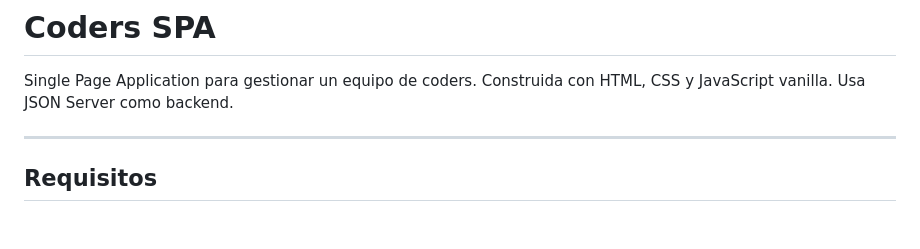
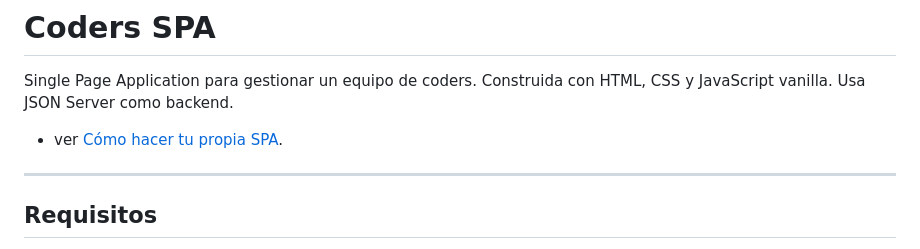
Before and after one commit to vanefRiwi/spa-tutoria-week3, a Markdown page: README.md, the part around the change. Rendered like a GitHub page; blank space fills up the shorter version.

```diff
--- a/README.md
+++ b/README.md
@@ -1,6 +1,7 @@
 # Coders SPA
 
 Single Page Application para gestionar un equipo de coders. Construida con HTML, CSS y JavaScript vanilla. Usa JSON Server como backend.
+- ver [Cómo hacer tu propia SPA](./tupropiaspa.md).
 
 ---
 
```
